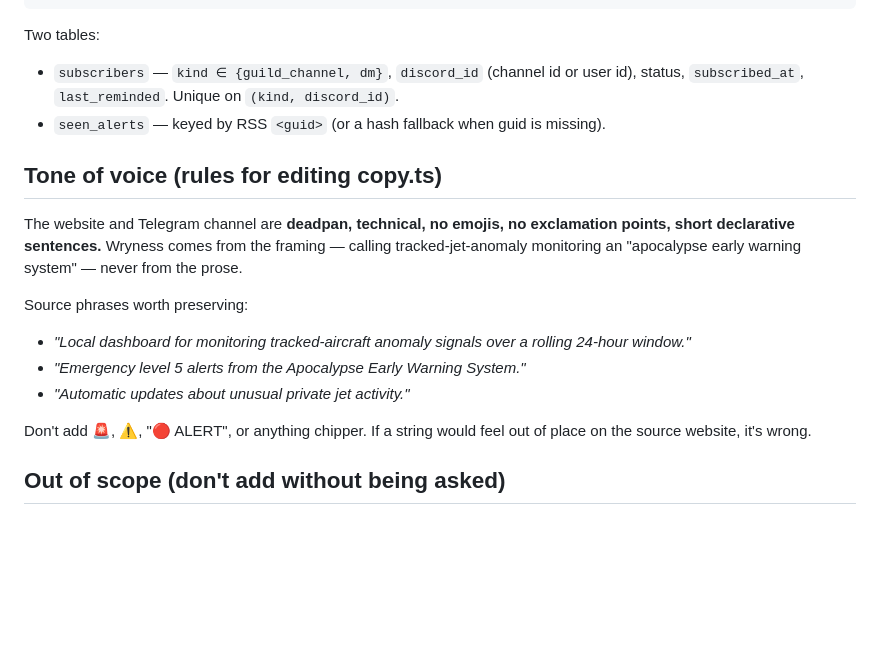
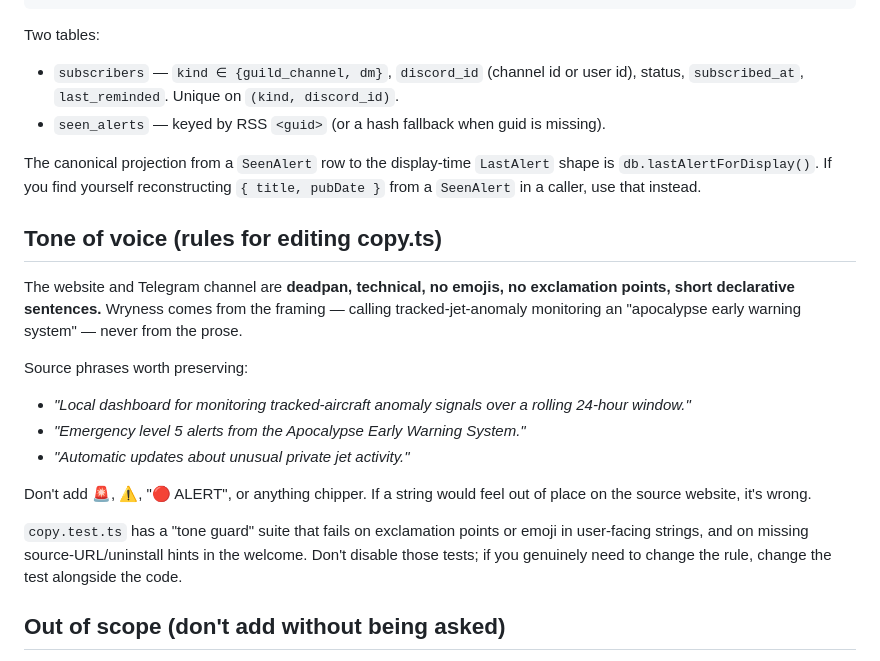
Before and after one commit to jamiew/apocalypse-ews-discord, a Markdown page: CLAUDE.md, the part around the change. Drawn GitHub-style; blank space fills up the shorter version.

Commit message:
claude.md: document tone-guard tests and lastAlertForDisplay

```diff
--- a/CLAUDE.md
+++ b/CLAUDE.md
@@ -27,6 +27,8 @@ Two tables:
 - `subscribers` — `kind ∈ {guild_channel, dm}`, `discord_id` (channel id or user id), status, `subscribed_at`, `last_reminded`. Unique on `(kind, discord_id)`.
 - `seen_alerts` — keyed by RSS `<guid>` (or a hash fallback when guid is missing).
 
+The canonical projection from a `SeenAlert` row to the display-time `LastAlert` shape is `db.lastAlertForDisplay()`. If you find yourself reconstructing `{ title, pubDate }` from a `SeenAlert` in a caller, use that instead.
+
 ## Tone of voice (rules for editing copy.ts)
 
 The website and Telegram channel are **deadpan, technical, no emojis, no exclamation points, short declarative sentences.** Wryness comes from the framing — calling tracked-jet-anomaly monitoring an "apocalypse early warning system" — never from the prose.
@@ -37,6 +39,8 @@ Source phrases worth preserving:
 - *"Automatic updates about unusual private jet activity."*
 
 Don't add 🚨, ⚠️, "🔴 ALERT", or anything chipper. If a string would feel out of place on the source website, it's wrong.
+
+`copy.test.ts` has a "tone guard" suite that fails on exclamation points or emoji in user-facing strings, and on missing source-URL/uninstall hints in the welcome. Don't disable those tests; if you genuinely need to change the rule, change the test alongside the code.
 
 ## Out of scope (don't add without being asked)
 
```
